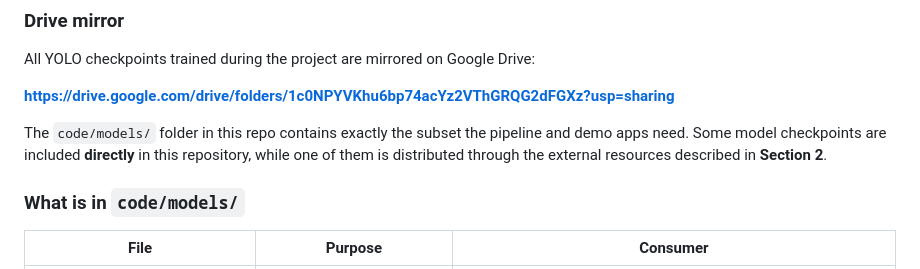
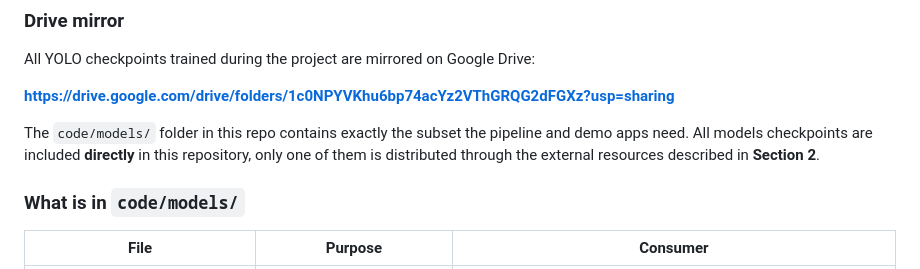
Before and after one commit to melkonyanmelanie/Capstone-Project, a Markdown page: README.md, the part around the change. Drawn GitHub-style.

```diff
--- a/README.md
+++ b/README.md
@@ -377,7 +377,7 @@ All YOLO checkpoints trained during the project are mirrored on Google Drive:
 **https://drive.google.com/drive/folders/1c0NPYVKhu6bp74acYz2VThGRQG2dFGXz?usp=sharing**
 
 The `code/models/` folder in this repo contains exactly the subset the
-pipeline and demo apps need. Some model checkpoints are included **directly** in this repository, while one of them is distributed through the external resources described in **Section 2**.
+pipeline and demo apps need. All models checkpoints are included **directly** in this repository, only one of them is distributed through the external resources described in **Section 2**.
 
 ### What is in `code/models/`
 
```
